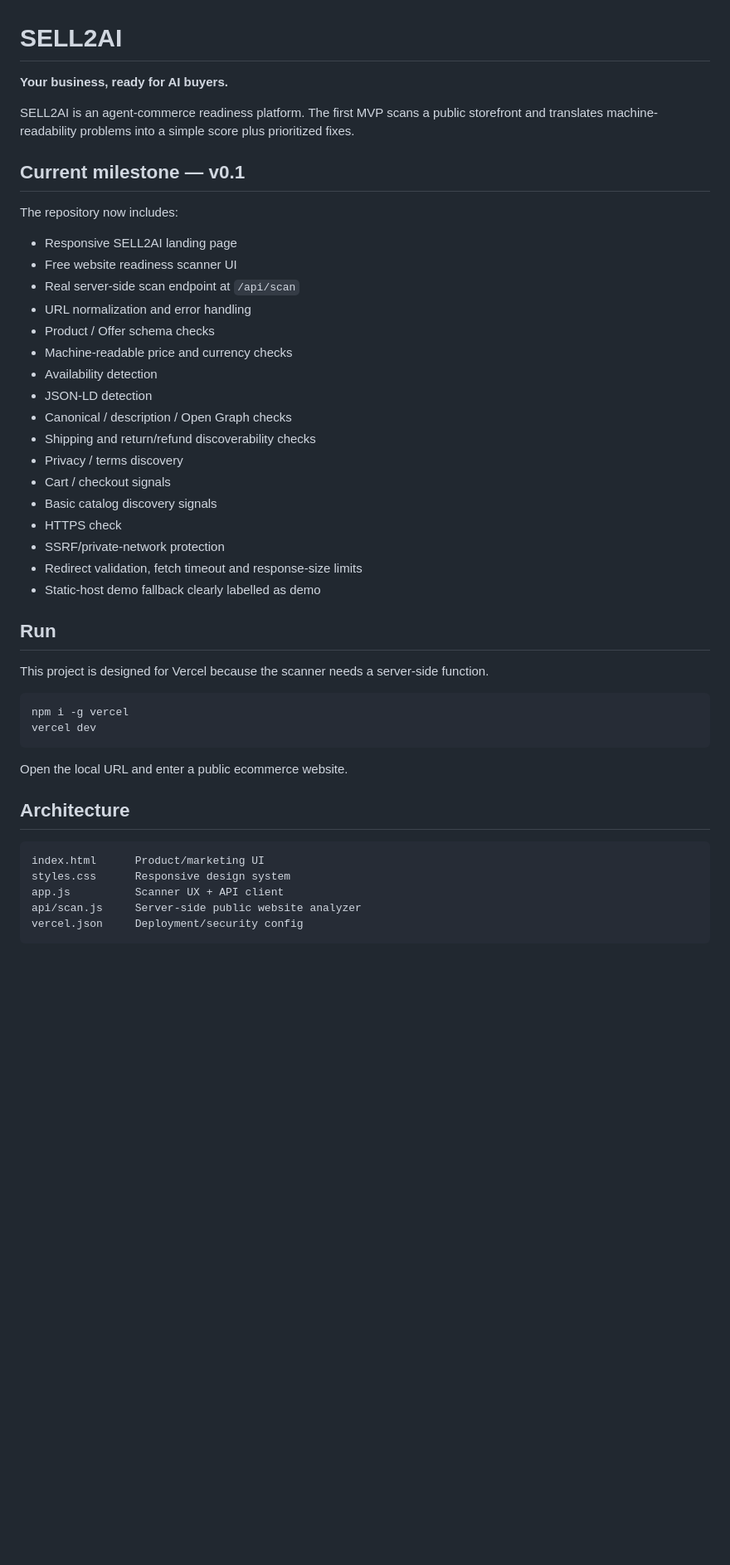
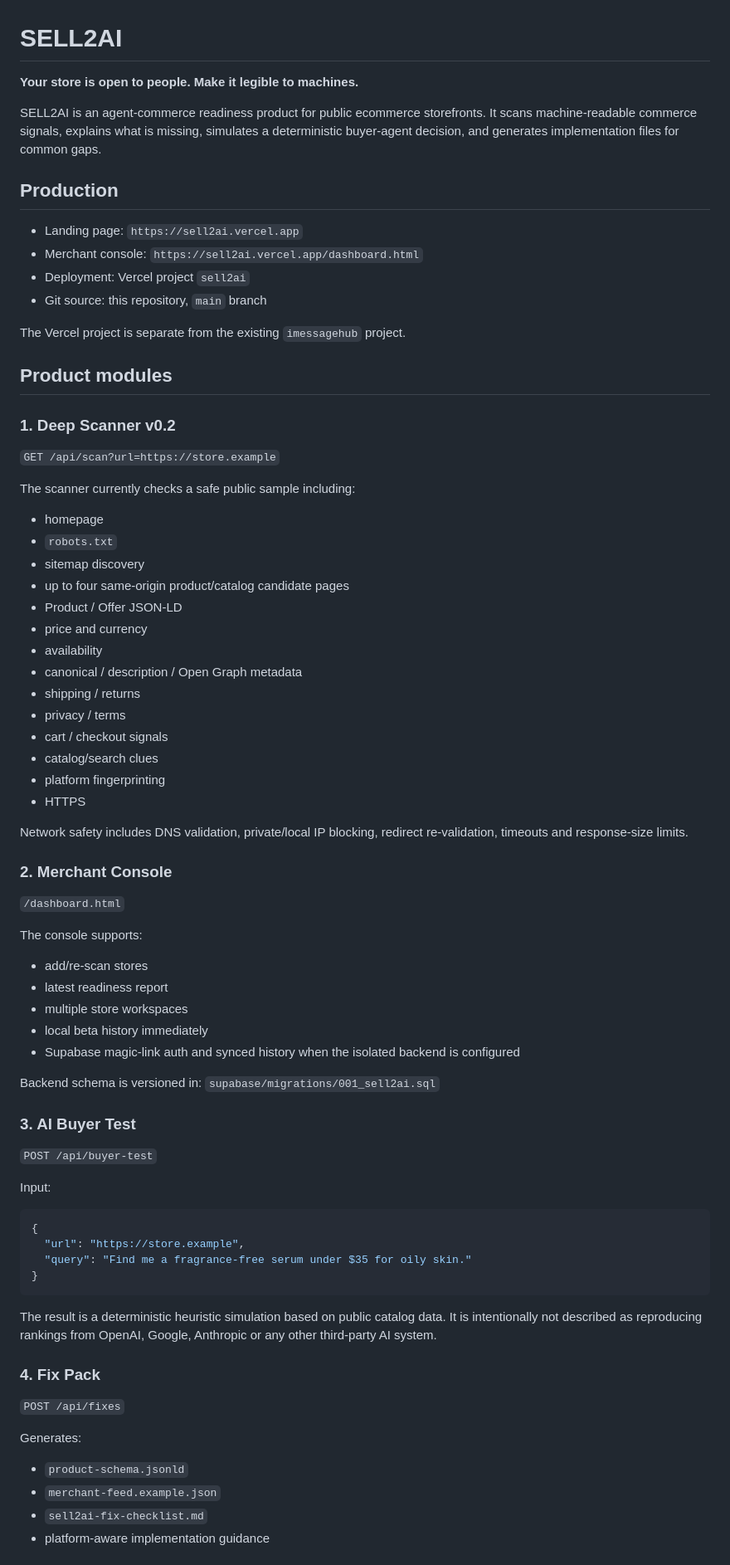
Before and after one commit to appIeonlineport/support, a Markdown page: README.md, the part around one of its changes. Shown at 83% size. Drawn GitHub-style; blank space fills up the shorter version.

Commit message:
Document complete SELL2AI product architecture and activation steps

````diff
--- a/README.md
+++ b/README.md
@@ -1,49 +1,73 @@
 # SELL2AI
 
-**Your business, ready for AI buyers.**
+**Your store is open to people. Make it legible to machines.**
 
-SELL2AI is an agent-commerce readiness platform. The first MVP scans a public storefront and translates machine-readability problems into a simple score plus prioritized fixes.
+SELL2AI is an agent-commerce readiness product for public ecommerce storefronts. It scans machine-readable commerce signals, explains what is missing, simulates a deterministic buyer-agent decision, and generates implementation files for common gaps.
 
-## Current milestone — v0.1
+## Production
 
-The repository now includes:
+- Landing page: `https://sell2ai.vercel.app`
+- Merchant console: `https://sell2ai.vercel.app/dashboard.html`
+- Deployment: Vercel project `sell2ai`
+- Git source: this repository, `main` branch
 
-- Responsive SELL2AI landing page
-- Free website readiness scanner UI
-- Real server-side scan endpoint at `/api/scan`
-- URL normalization and error handling
-- Product / Offer schema checks
-- Machine-readable price and currency checks
-- Availability detection
-- JSON-LD detection
-- Canonical / description / Open Graph checks
-- Shipping and return/refund discoverability checks
-- Privacy / terms discovery
-- Cart / checkout signals
-- Basic catalog discovery signals
-- HTTPS check
-- SSRF/private-network protection
-- Redirect validation, fetch timeout and response-size limits
-- Static-host demo fallback clearly labelled as demo
+The Vercel project is separate from the existing `imessagehub` project.
 
-## Run
+## Product modules
 
-This project is designed for Vercel because the scanner needs a server-side function.
+### 1. Deep Scanner v0.2
+`GET /api/scan?url=https://store.example`
 
-```bash
-npm i -g vercel
-vercel dev
+The scanner currently checks a safe public sample including:
+- homepage
+- `robots.txt`
+- sitemap discovery
+- up to four same-origin product/catalog candidate pages
+- Product / Offer JSON-LD
+- price and currency
+- availability
+- canonical / description / Open Graph metadata
+- shipping / returns
+- privacy / terms
+- cart / checkout signals
+- catalog/search clues
+- platform fingerprinting
+- HTTPS
+
+Network safety includes DNS validation, private/local IP blocking, redirect re-validation, timeouts and response-size limits.
+
+### 2. Merchant Console
+`/dashboard.html`
+
+The console supports:
+- add/re-scan stores
+- latest readiness report
+- multiple store workspaces
+- local beta history immediately
+- Supabase magic-link auth and synced history when the isolated backend is configured
+
+Backend schema is versioned in:
+`supabase/migrations/001_sell2ai.sql`
+
+### 3. AI Buyer Test
+`POST /api/buyer-test`
+
+Input:
+```json
+{
+  "url": "https://store.example",
+  "query": "Find me a fragrance-free serum under $35 for oily skin."
+}
 ```
 
-Open the local URL and enter a public ecommerce website.
+The result is a deterministic heuristic simulation based on public catalog data. It is intentionally not described as reproducing rankings from OpenAI, Google, Anthropic or any other third-party AI system.
 
-## Architecture
+### 4. Fix Pack
+`POST /api/fixes`
 
-```
-index.html      Product/marketing UI
-styles.css      Responsive design system
-app.js          Scanner UX + API client
-api/scan.js     Server-side public website analyzer
-vercel.json     Deployment/security config
-```
+Generates:
+- `product-schema.jsonld`
+- `merchant-feed.example.json`
+- `sell2ai-fix-checklist.md`
+- platform-aware implementation guidance
 
````
Also changed, not shown: other parts of README.md (+52 -56 lines).
